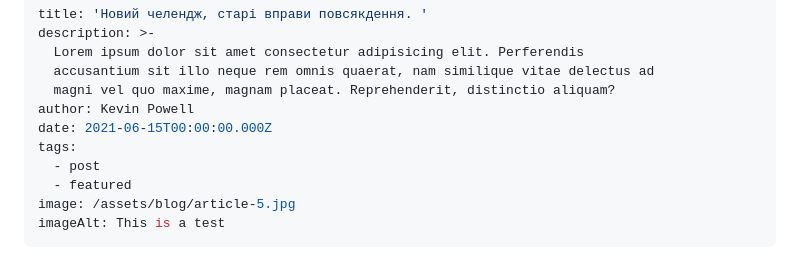
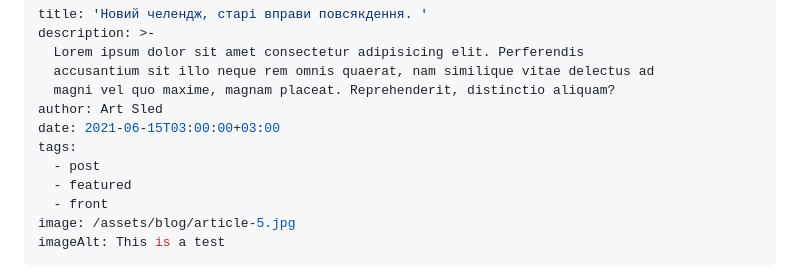
Before and after one commit to sledua/showcase, a Markdown page: src/blog/2021-06-15-my-fifth-article.md, the part around the change. GitHub-like rendering.

Commit message:
Update Blog “2021-06-15-my-fifth-article”

```diff
--- a/src/blog/2021-06-15-my-fifth-article.md
+++ b/src/blog/2021-06-15-my-fifth-article.md
@@ -4,11 +4,12 @@ description: >-
   Lorem ipsum dolor sit amet consectetur adipisicing elit. Perferendis
   accusantium sit illo neque rem omnis quaerat, nam similique vitae delectus ad
   magni vel quo maxime, magnam placeat. Reprehenderit, distinctio aliquam?
-author: Kevin Powell
-date: 2021-06-15T00:00:00.000Z
+author: Art Sled
+date: 2021-06-15T03:00:00+03:00
 tags:
   - post
   - featured
+  - front
 image: /assets/blog/article-5.jpg
 imageAlt: This is a test
 ---
```
